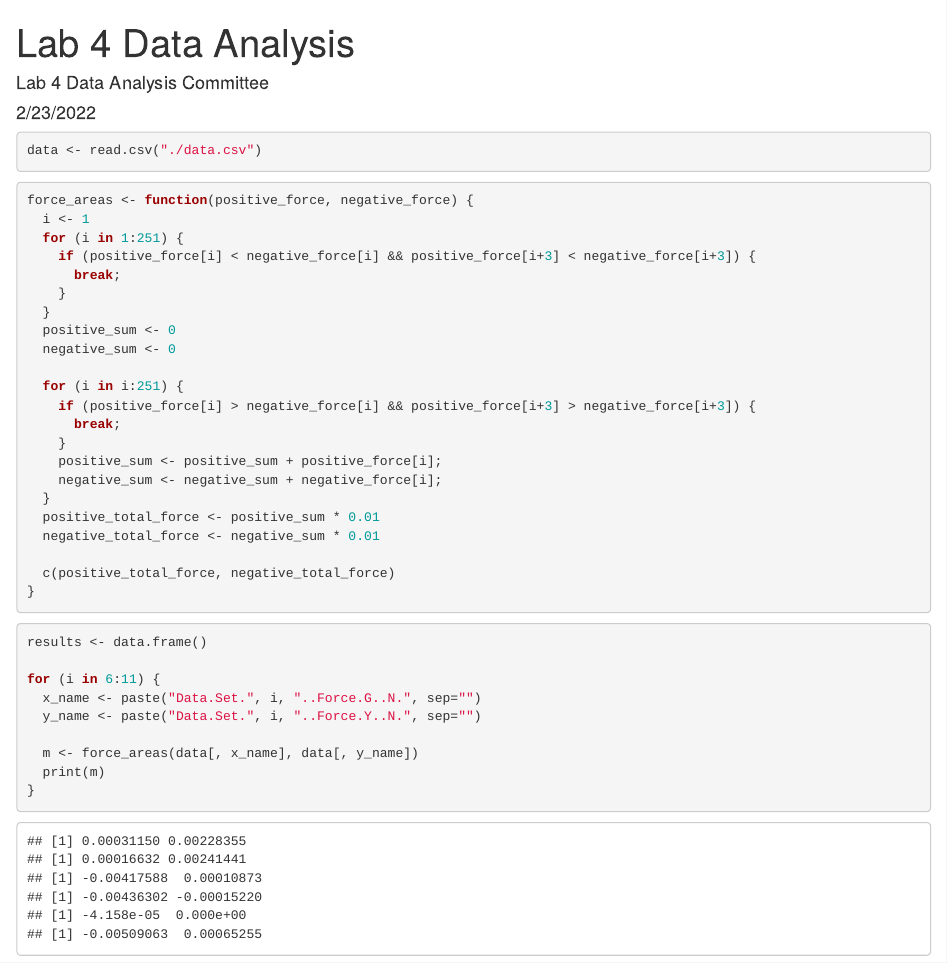
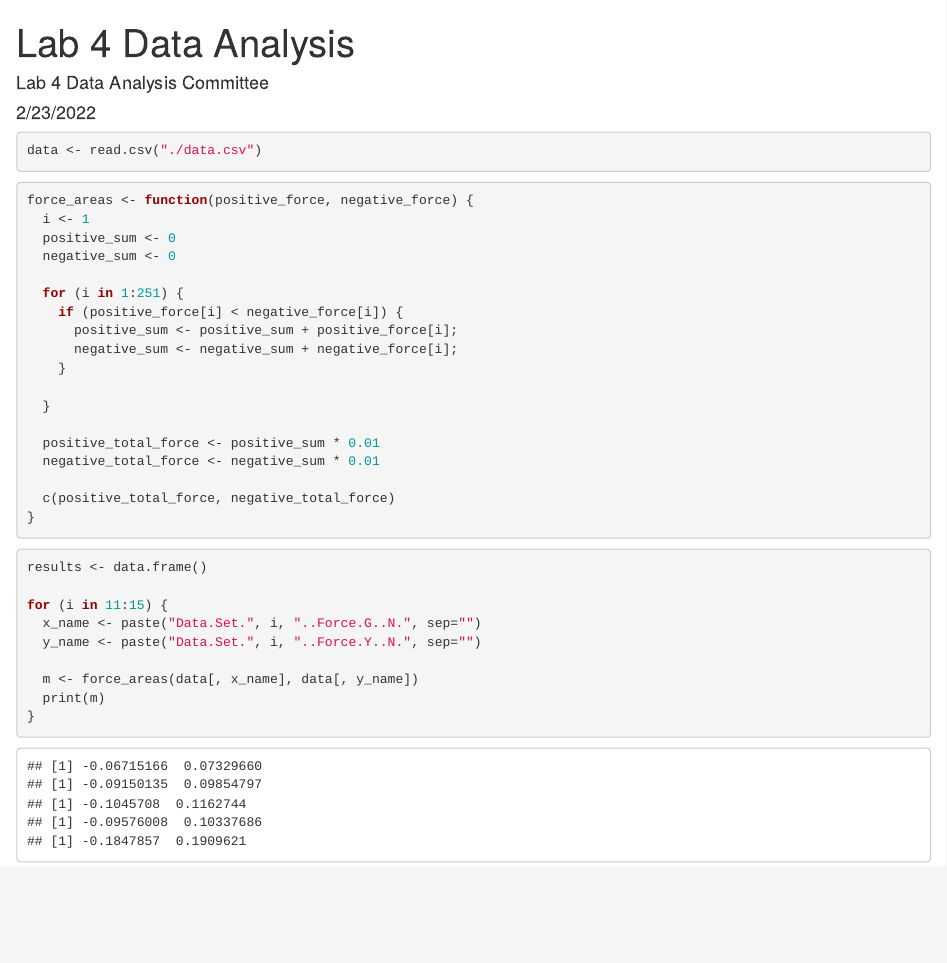
Before and after one commit to kil0meters/lab_4_data_analysis, an R Markdown document (analysis.Rmd): the page in a window 1100 px wide, from its top. Rendered offline with R 4.5, knitr and Pandoc, with nearby package versions.

Commit message:
Just add all points where positive force is less than negative force

````diff
--- a/analysis.Rmd
+++ b/analysis.Rmd
@@ -16,21 +16,17 @@ data <- read.csv("./data.csv")
 ```{r}
 force_areas <- function(positive_force, negative_force) {
   i <- 1
-  for (i in 1:251) {
-    if (positive_force[i] < negative_force[i] && positive_force[i+3] < negative_force[i+3]) {
-      break;
-    }
-  }
   positive_sum <- 0
   negative_sum <- 0
 
-  for (i in i:251) {
-    if (positive_force[i] > negative_force[i] && positive_force[i+3] > negative_force[i+3]) {
-      break;
+  for (i in 1:251) {
+    if (positive_force[i] < negative_force[i]) {
+      positive_sum <- positive_sum + positive_force[i];
+      negative_sum <- negative_sum + negative_force[i];
     }
-    positive_sum <- positive_sum + positive_force[i];
-    negative_sum <- negative_sum + negative_force[i];
+
   }
+
   positive_total_force <- positive_sum * 0.01
   negative_total_force <- negative_sum * 0.01
 
@@ -41,7 +37,7 @@ force_areas <- function(positive_force, negative_force) {
 ```{r}
 results <- data.frame()
 
-for (i in 6:11) {
+for (i in 11:15) {
   x_name <- paste("Data.Set.", i, "..Force.G..N.", sep="")
   y_name <- paste("Data.Set.", i, "..Force.Y..N.", sep="")
 
````
